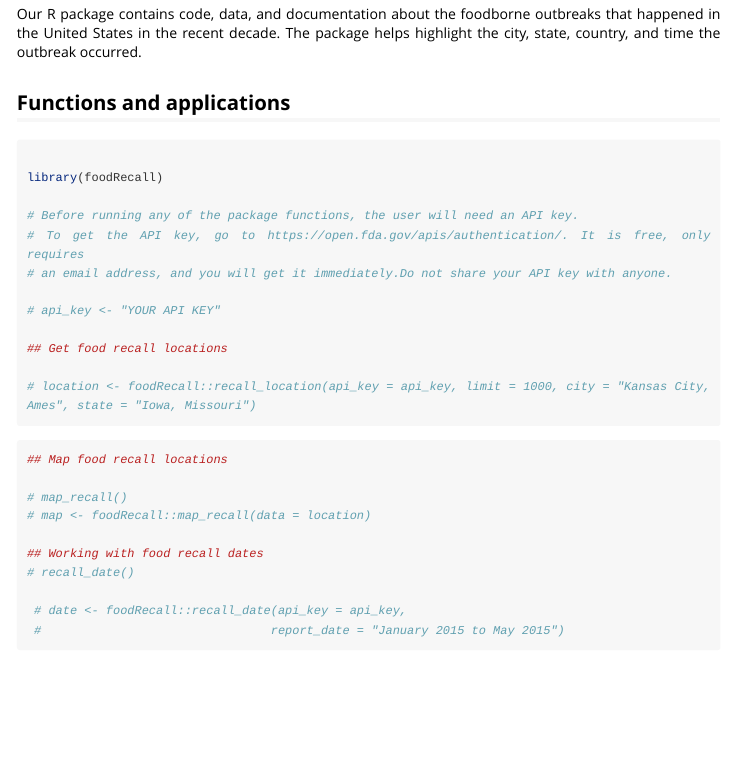
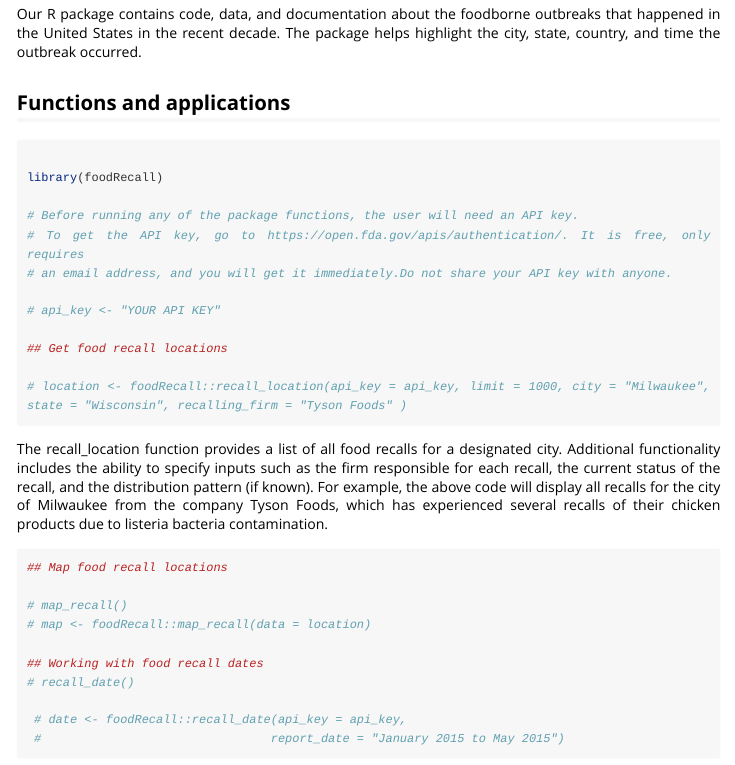
Before and after one commit to loganjohnson0/USDA.EPA.Package, an R Markdown document (vignettes/foodRecall.Rmd): the page in a window 1100 px wide, from 370 px down. Rendered offline with R 4.5, knitr and Pandoc, with nearby package versions; long lines of code are wrapped.

Commit message:
Update foodRecall.Rmd
Vignette update

````diff
--- a/vignettes/foodRecall.Rmd
+++ b/vignettes/foodRecall.Rmd
@@ -45,10 +45,10 @@ library(foodRecall)
 
 ## Get food recall locations
 
-# location <- foodRecall::recall_location(api_key = api_key, limit = 1000, city = "Kansas City, Ames", state = "Iowa, Missouri")
+# location <- foodRecall::recall_location(api_key = api_key, limit = 1000, city = "Milwaukee", state = "Wisconsin", recalling_firm = "Tyson Foods" )
 
 ```
-
+The recall_location function provides a list of all food recalls for a designated city. Additional functionality includes the ability to specify inputs such as the firm responsible for each recall, the current status of the recall, and the distribution pattern (if known). For example, the above code will display all recalls for the city of Milwaukee from the company Tyson Foods, which has experienced several recalls of their chicken products due to listeria bacteria contamination.
 ```{r}
 ## Map food recall locations
 
````
